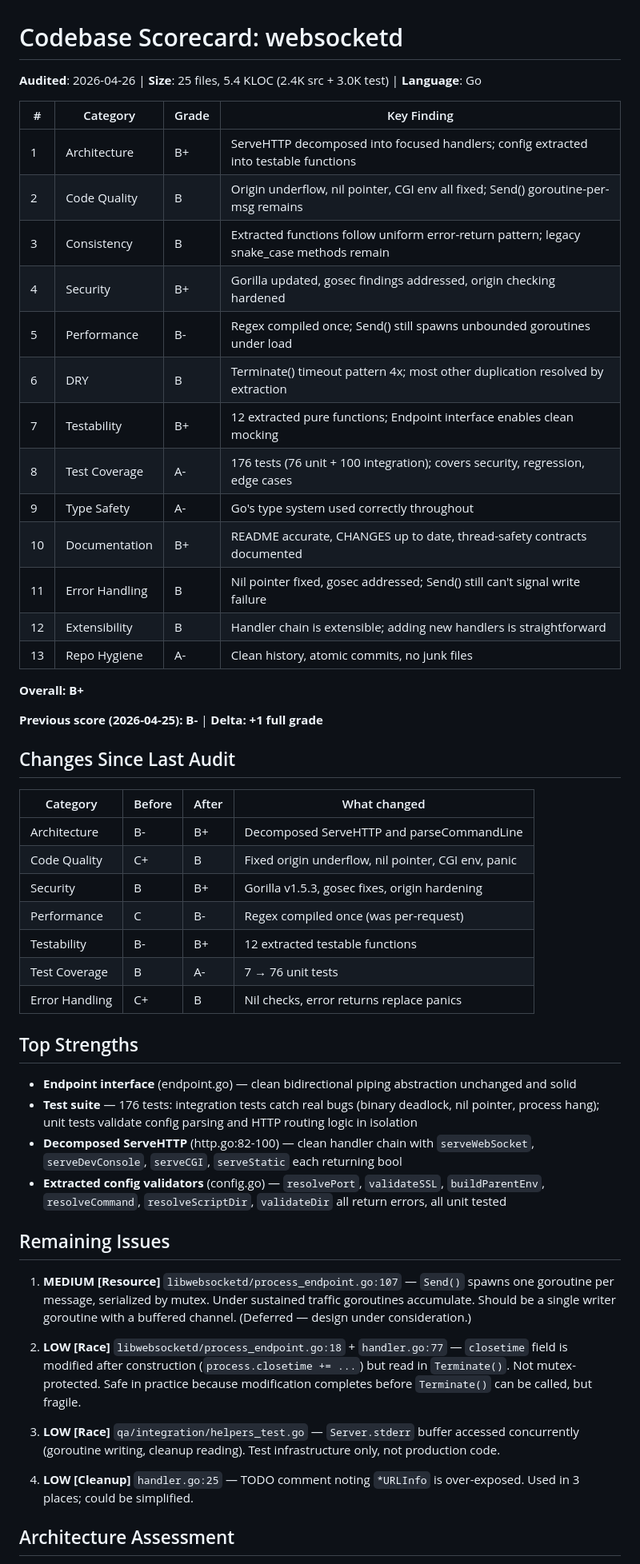
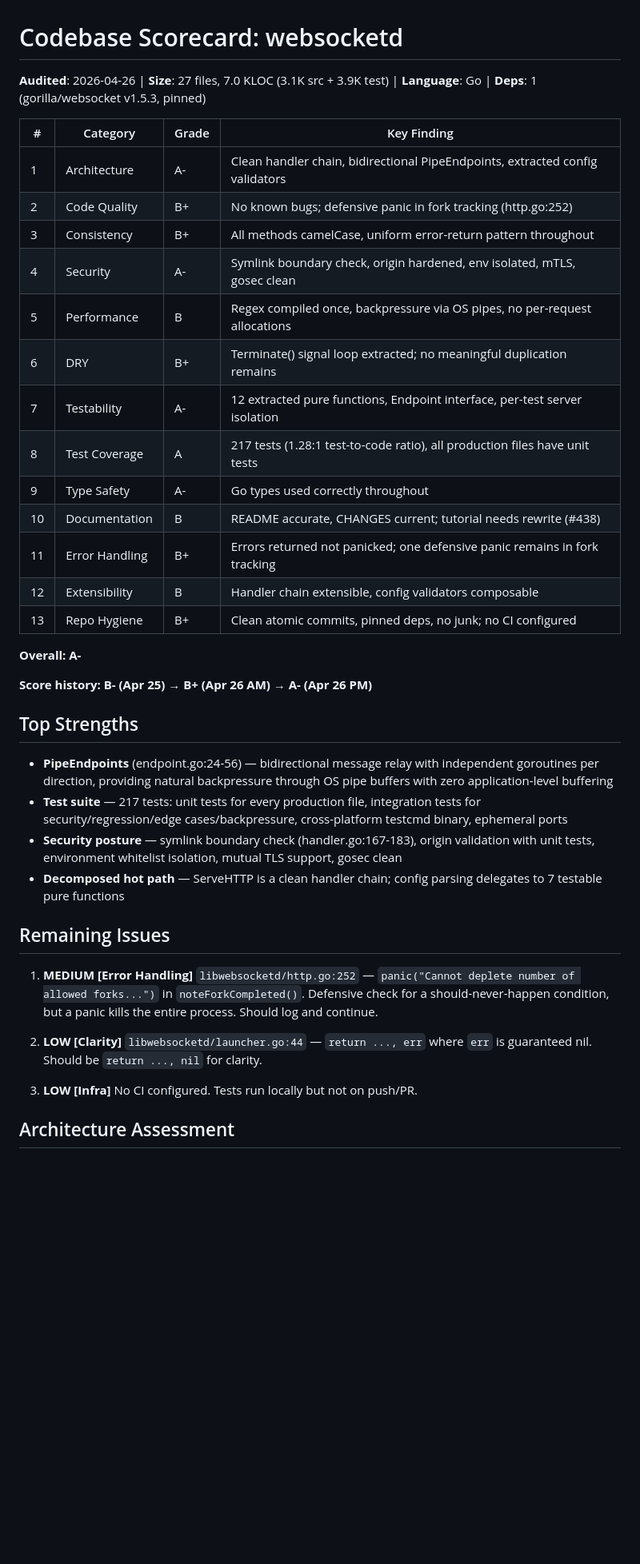
Before and after one commit to joewalnes/websocketd, a Markdown page: SCORECARD.md, the part around one of its changes. Shown at 80% size. Drawn GitHub-style; blank space fills up the shorter version.

Commit message:
Update SCORECARD.md: B+ → A- after security, DRY, and consistency fixes
217 tests, symlink boundary check, signal loop extracted, all methods
camelCase, all production files unit tested.

Co-Authored-By: Claude Opus 4.6 (1M context) <noreply@anthropic.com>

```diff
--- a/SCORECARD.md
+++ b/SCORECARD.md
@@ -1,55 +1,41 @@
 # Codebase Scorecard: websocketd
 
-**Audited**: 2026-04-26 | **Size**: 25 files, 5.4 KLOC (2.4K src + 3.0K test) | **Language**: Go
+**Audited**: 2026-04-26 | **Size**: 27 files, 7.0 KLOC (3.1K src + 3.9K test) | **Language**: Go | **Deps**: 1 (gorilla/websocket v1.5.3, pinned)
 
 | # | Category | Grade | Key Finding |
 |---|----------|-------|-------------|
-| 1 | Architecture | B+ | ServeHTTP decomposed into focused handlers; config extracted into testable functions |
-| 2 | Code Quality | B | Origin underflow, nil pointer, CGI env all fixed; Send() goroutine-per-msg remains |
-| 3 | Consistency | B | Extracted functions follow uniform error-return pattern; legacy snake_case methods remain |
-| 4 | Security | B+ | Gorilla updated, gosec findings addressed, origin checking hardened |
-| 5 | Performance | B- | Regex compiled once; Send() still spawns unbounded goroutines under load |
-| 6 | DRY | B | Terminate() timeout pattern 4x; most other duplication resolved by extraction |
-| 7 | Testability | B+ | 12 extracted pure functions; Endpoint interface enables clean mocking |
-| 8 | Test Coverage | A- | 176 tests (76 unit + 100 integration); covers security, regression, edge cases |
-| 9 | Type Safety | A- | Go's type system used correctly throughout |
-| 10 | Documentation | B+ | README accurate, CHANGES up to date, thread-safety contracts documented |
-| 11 | Error Handling | B | Nil pointer fixed, gosec addressed; Send() still can't signal write failure |
-| 12 | Extensibility | B | Handler chain is extensible; adding new handlers is straightforward |
-| 13 | Repo Hygiene | A- | Clean history, atomic commits, no junk files |
+| 1 | Architecture | A- | Clean handler chain, bidirectional PipeEndpoints, extracted config validators |
+| 2 | Code Quality | B+ | No known bugs; defensive panic in fork tracking (http.go:252) |
+| 3 | Consistency | B+ | All methods camelCase, uniform error-return pattern throughout |
+| 4 | Security | A- | Symlink boundary check, origin hardened, env isolated, mTLS, gosec clean |
+| 5 | Performance | B | Regex compiled once, backpressure via OS pipes, no per-request allocations |
+| 6 | DRY | B+ | Terminate() signal loop extracted; no meaningful duplication remains |
+| 7 | Testability | A- | 12 extracted pure functions, Endpoint interface, per-test server isolation |
+| 8 | Test Coverage | A | 217 tests (1.28:1 test-to-code ratio), all production files have unit tests |
+| 9 | Type Safety | A- | Go types used correctly throughout |
+| 10 | Documentation | B | README accurate, CHANGES current; tutorial needs rewrite (#438) |
+| 11 | Error Handling | B+ | Errors returned not panicked; one defensive panic remains in fork tracking |
+| 12 | Extensibility | B | Handler chain extensible, config validators composable |
+| 13 | Repo Hygiene | B+ | Clean atomic commits, pinned deps, no junk; no CI configured |
 
-**Overall: B+**
+**Overall: A-**
 
-**Previous score (2026-04-25): B-** | **Delta: +1 full grade**
-
-## Changes Since Last Audit
-
-| Category | Before | After | What changed |
-|----------|--------|-------|--------------|
-| Architecture | B- | B+ | Decomposed ServeHTTP and parseCommandLine |
-| Code Quality | C+ | B | Fixed origin underflow, nil pointer, CGI env, panic |
-| Security | B | B+ | Gorilla v1.5.3, gosec fixes, origin hardening |
-| Performance | C | B- | Regex compiled once (was per-request) |
-| Testability | B- | B+ | 12 extracted testable functions |
-| Test Coverage | B | A- | 7 → 76 unit tests |
-| Error Handling | C+ | B | Nil checks, error returns replace panics |
+**Score history: B- (Apr 25) → B+ (Apr 26 AM) → A- (Apr 26 PM)**
 
 ## Top Strengths
 
-- **Endpoint interface** (endpoint.go) — clean bidirectional piping abstraction unchanged and solid
-- **Test suite** — 176 tests: integration tests catch real bugs (binary deadlock, nil pointer, process hang); unit tests validate config parsing and HTTP routing logic in isolation
-- **Decomposed ServeHTTP** (http.go:82-100) — clean handler chain with `serveWebSocket`, `serveDevConsole`, `serveCGI`, `serveStatic` each returning bool
-- **Extracted config validators** (config.go) — `resolvePort`, `validateSSL`, `buildParentEnv`, `resolveCommand`, `resolveScriptDir`, `validateDir` all return errors, all unit tested
+- **PipeEndpoints** (endpoint.go:24-56) — bidirectional message relay with independent goroutines per direction, providing natural backpressure through OS pipe buffers with zero application-level buffering
+- **Test suite** — 217 tests: unit tests for every production file, integration tests for security/regression/edge cases/backpressure, cross-platform testcmd binary, ephemeral ports
+- **Security posture** — symlink boundary check (handler.go:167-183), origin validation with unit tests, environment whitelist isolation, mutual TLS support, gosec clean
+- **Decomposed hot path** — ServeHTTP is a clean handler chain; config parsing delegates to 7 testable pure functions
 
 ## Remaining Issues
 
-1. **MEDIUM [Resource]** `libwebsocketd/process_endpoint.go:107` — `Send()` spawns one goroutine per message, serialized by mutex. Under sustained traffic goroutines accumulate. Should be a single writer goroutine with a buffered channel. (Deferred — design under consideration.)
+1. **MEDIUM [Error Handling]** `libwebsocketd/http.go:252` — `panic("Cannot deplete number of allowed forks...")` in `noteForkCompleted()`. Defensive check for a should-never-happen condition, but a panic kills the entire process. Should log and continue.
 
-2. **LOW [Race]** `libwebsocketd/process_endpoint.go:18` + `handler.go:77` — `closetime` field is modified after construction (`process.closetime += ...`) but read in `Terminate()`. Not mutex-protected. Safe in practice because modification completes before `Terminate()` can be called, but fragile.
+2. **LOW [Clarity]** `libwebsocketd/launcher.go:44` — `return ..., err` where `err` is guaranteed nil. Should be `return ..., nil` for clarity.
 
-3. **LOW [Race]** `qa/integration/helpers_test.go` — `Server.stderr` buffer accessed concurrently (goroutine writing, cleanup reading). Test infrastructure only, not production code.
-
-4. **LOW [Cleanup]** `handler.go:25` — TODO comment noting `*URLInfo` is over-exposed. Used in 3 places; could be simplified.
+3. **LOW [Infra]** No CI configured. Tests run locally but not on push/PR.
 
 ## Architecture Assessment
 
```
Also changed, not shown: other parts of SCORECARD.md (+7 -12 lines).
